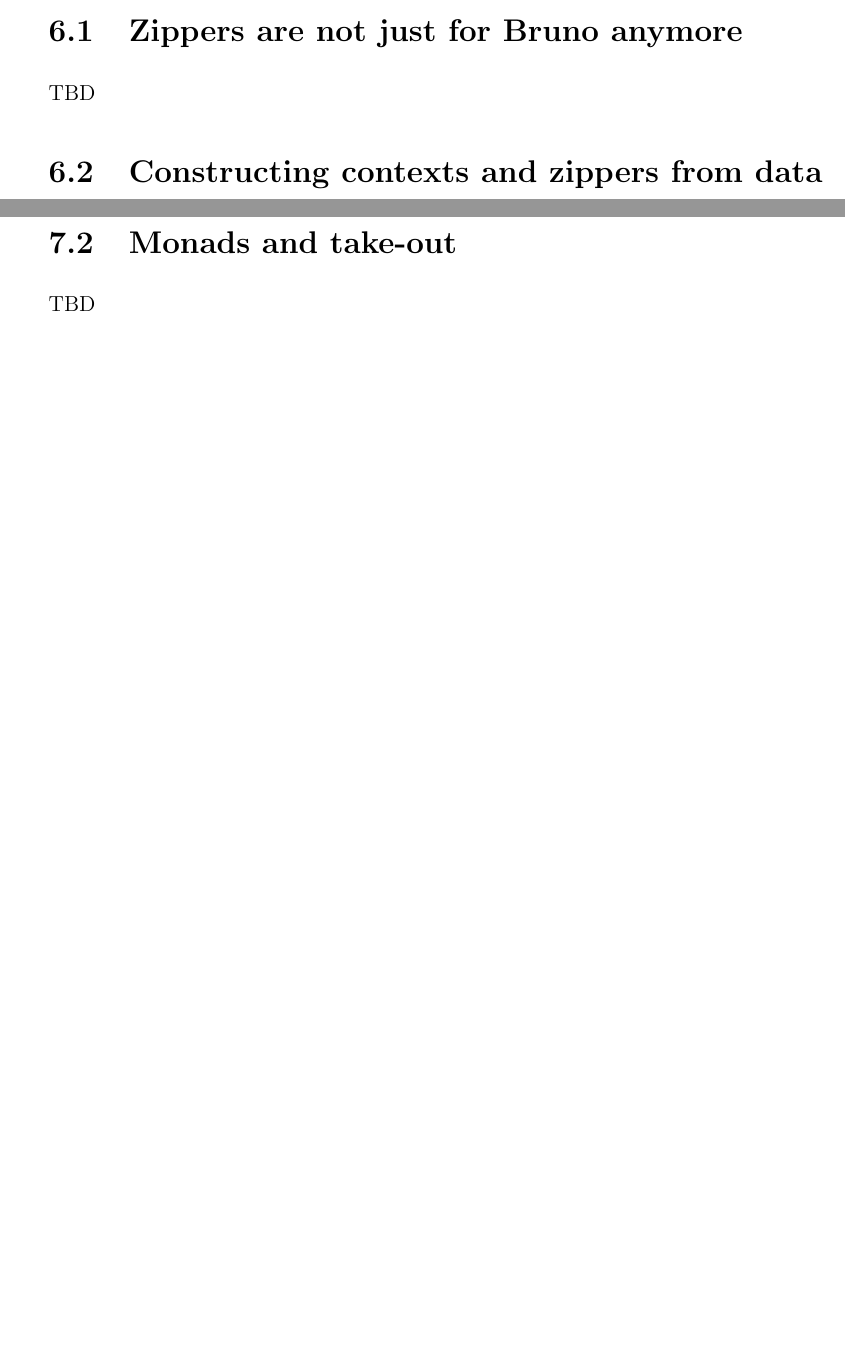
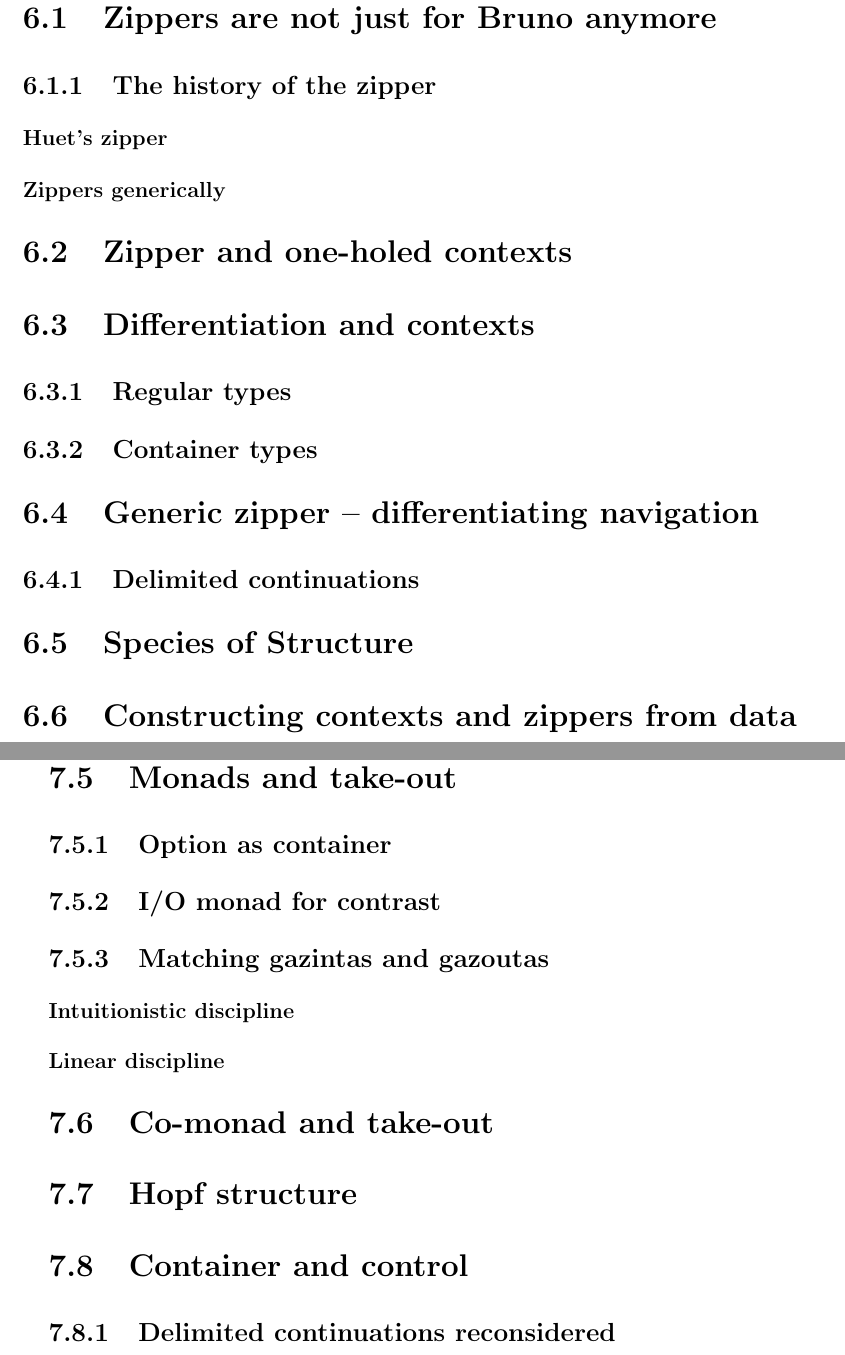
Before and after one commit to leithaus/XTrace, a LaTeX book (src/main/book/content/monadic.tex, which reads src/main/book/content/chapters/seven/monad-and-comonad.tex, src/main/book/content/chapters/six/brunos-zippers.tex, src/main/book/content/chapters/six/constructing-contexts-zippers-data-types.tex): two parts of pages 68 and 74 of 90 before the commit and two parts of pages 71 and 80 of 96 after it, joined at a grey line, cut so that both start at the same text, the shorter picture padded with empty space. Compiled offline with pdfLaTeX.

Commit message:
Outlining for interior chapters

```diff
--- a/src/main/book/content/chapters/seven/monad-and-comonad.tex
+++ b/src/main/book/content/chapters/seven/monad-and-comonad.tex
@@ -1,3 +1,19 @@
 \section{Monads and take-out}
 
-TBD
+\subsection{Option as container}
+
+\subsection{I/O monad for contrast}
+
+\subsection{Matching gazintas and gazoutas}
+
+\subsubsection{Intuitionistic discipline}
+
+\subsubsection{Linear discipline}
+
+\section{Co-monad and take-out}
+
+\section{Hopf structure}
+
+\section{Container and control}
+
+\subsection{Delimited continuations reconsidered}
--- a/src/main/book/content/chapters/six/brunos-zippers.tex
+++ b/src/main/book/content/chapters/six/brunos-zippers.tex
@@ -1,3 +1,7 @@
 \section{Zippers are not just for Bruno anymore}
 
-TBD
+\subsection{The history of the zipper}
+
+\subsubsection{Huet's zipper}
+
+\subsubsection{Zippers generically}
--- a/src/main/book/content/chapters/six/constructing-contexts-zippers-data-types.tex
+++ b/src/main/book/content/chapters/six/constructing-contexts-zippers-data-types.tex
@@ -1 +1,13 @@
-TBD
+\section{Zipper and one-holed contexts}
+
+\section{Differentiation and contexts}
+
+\subsection{Regular types}
+
+\subsection{Container types}
+
+\section{Generic zipper -- differentiating navigation}
+
+\subsection{Delimited continuations}
+
+\section{Species of Structure}
```
Also changed, not shown: src/main/book/content/chapters/eight/.#model-to-store.tex (deleted, +0 -1 lines), src/main/book/content/chapters/eight/continuations-revisited.tex (+3 -1 lines), src/main/book/content/chapters/eight/model-to-store.tex (+5 -1 lines), src/main/book/content/chapters/eight/storage-LINQ.tex (+7 -1 lines), src/main/book/content/chapters/four/EBNF.tex (+6 -0 lines), src/main/book/content/chapters/seven/collections-as-monads.tex (+21 -1 lines), src/main/book/content/chapters/six/ch.tex (+1 -1 lines), src/main/book/content/chapters/six/mapping-uris-zipper-based-paths.tex (+3 -1 lines), src/main/book/content/monadic.pdf, 12 other files.
